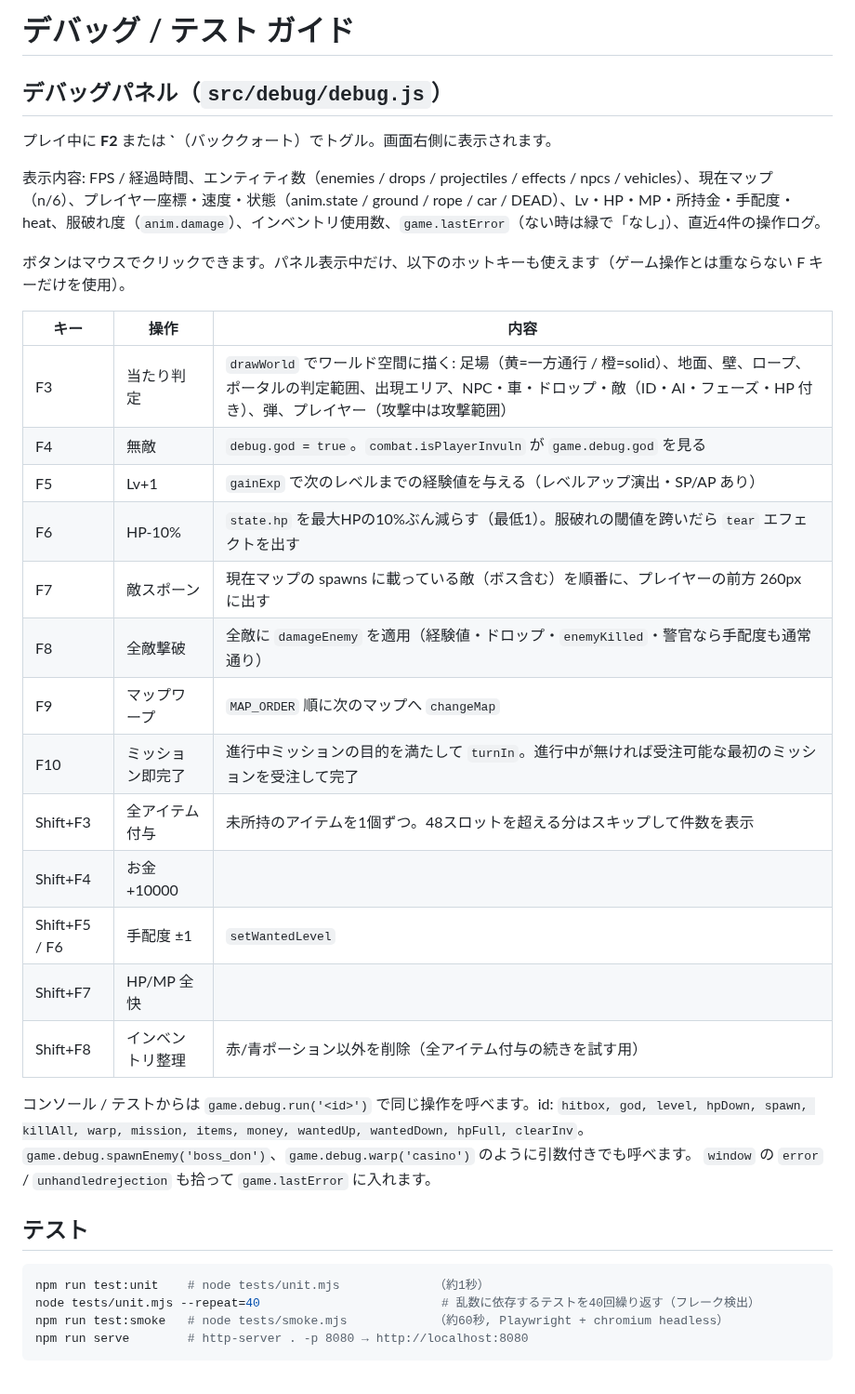
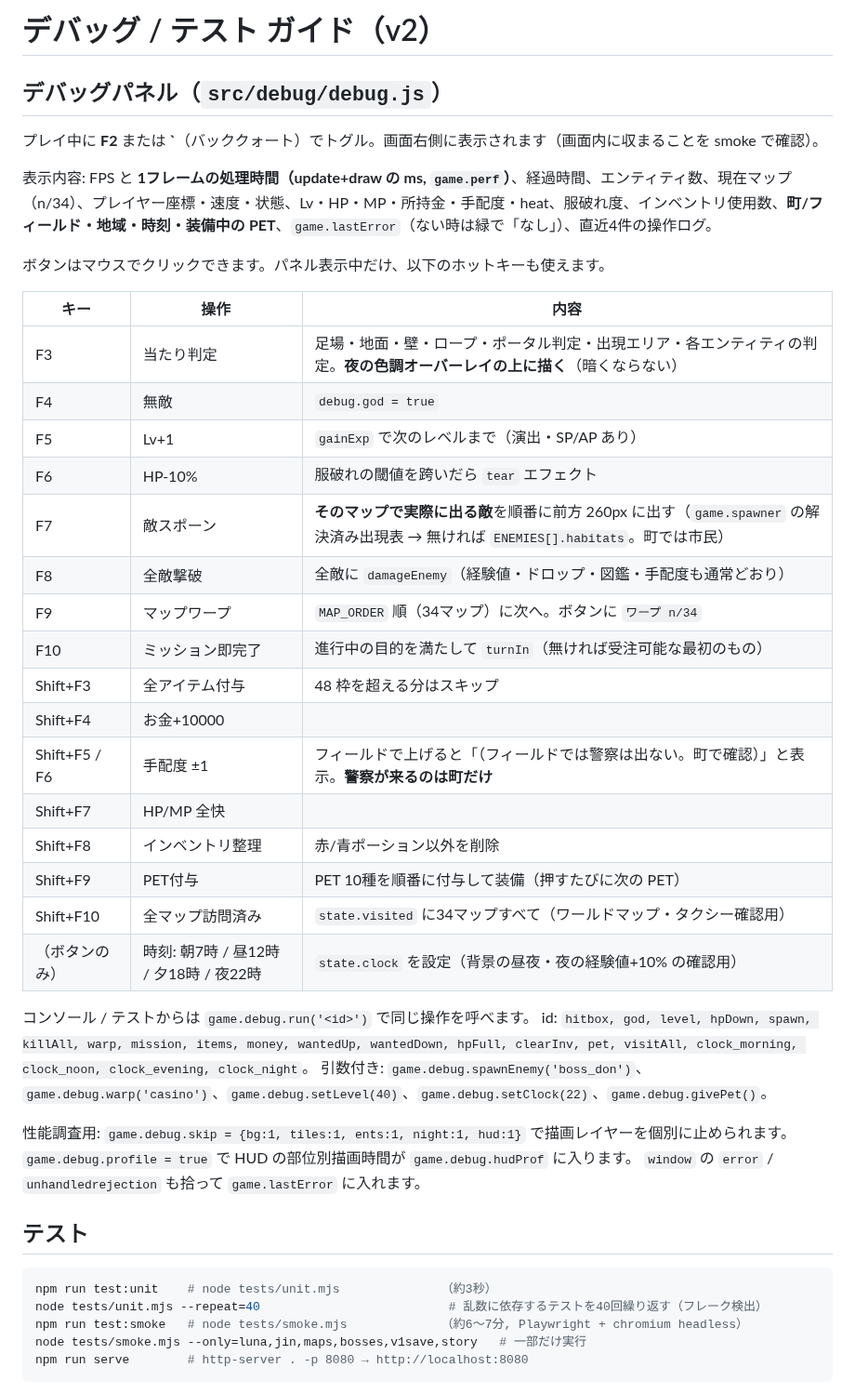
Before and after one commit to kazukurom-blip/game, a Markdown page: docs/DEBUG.md, the part around one of its changes. Shown at 93% size. GitHub-like rendering.

````diff
--- a/docs/DEBUG.md
+++ b/docs/DEBUG.md
@@ -1,38 +1,46 @@
-# デバッグ / テスト ガイド
+# デバッグ / テスト ガイド（v2）
 
 ## デバッグパネル（`src/debug/debug.js`）
 
-プレイ中に **F2** または **`**（バッククォート）でトグル。画面右側に表示されます。
+プレイ中に **F2** または **`**（バッククォート）でトグル。画面右側に表示されます（画面内に収まることを smoke で確認）。
 
-表示内容: FPS / 経過時間、エンティティ数（enemies / drops / projectiles / effects / npcs / vehicles）、現在マップ（n/6）、プレイヤー座標・速度・状態（anim.state / ground / rope / car / DEAD）、Lv・HP・MP・所持金・手配度・heat、服破れ度（`anim.damage`）、インベントリ使用数、`game.lastError`（ない時は緑で「なし」）、直近4件の操作ログ。
+表示内容: FPS と **1フレームの処理時間（update+draw の ms, `game.perf`）**、経過時間、エンティティ数、現在マップ（n/34）、プレイヤー座標・速度・状態、Lv・HP・MP・所持金・手配度・heat、服破れ度、インベントリ使用数、**町/フィールド・地域・時刻・装備中の PET**、`game.lastError`（ない時は緑で「なし」）、直近4件の操作ログ。
 
-ボタンはマウスでクリックできます。パネル表示中だけ、以下のホットキーも使えます（ゲーム操作とは重ならない F キーだけを使用）。
+ボタンはマウスでクリックできます。パネル表示中だけ、以下のホットキーも使えます。
 
 | キー | 操作 | 内容 |
 |---|---|---|
-| F3 | 当たり判定 | `drawWorld` でワールド空間に描く: 足場（黄=一方通行 / 橙=solid）、地面、壁、ロープ、ポータルの判定範囲、出現エリア、NPC・車・ドロップ・敵（ID・AI・フェーズ・HP 付き）、弾、プレイヤー（攻撃中は攻撃範囲） |
-| F4 | 無敵 | `debug.god = true`。`combat.isPlayerInvuln` が `game.debug.god` を見る |
-| F5 | Lv+1 | `gainExp` で次のレベルまでの経験値を与える（レベルアップ演出・SP/AP あり） |
-| F6 | HP-10% | `state.hp` を最大HPの10%ぶん減らす（最低1）。服破れの閾値を跨いだら `tear` エフェクトを出す |
-| F7 | 敵スポーン | 現在マップの spawns に載っている敵（ボス含む）を順番に、プレイヤーの前方 260px に出す |
-| F8 | 全敵撃破 | 全敵に `damageEnemy` を適用（経験値・ドロップ・`enemyKilled`・警官なら手配度も通常通り） |
-| F9 | マップワープ | `MAP_ORDER` 順に次のマップへ `changeMap` |
-| F10 | ミッション即完了 | 進行中ミッションの目的を満たして `turnIn`。進行中が無ければ受注可能な最初のミッションを受注して完了 |
-| Shift+F3 | 全アイテム付与 | 未所持のアイテムを1個ずつ。48スロットを超える分はスキップして件数を表示 |
+| F3 | 当たり判定 | 足場・地面・壁・ロープ・ポータル判定・出現エリア・各エンティティの判定。**夜の色調オーバーレイの上に描く**（暗くならない） |
+| F4 | 無敵 | `debug.god = true` |
+| F5 | Lv+1 | `gainExp` で次のレベルまで（演出・SP/AP あり） |
+| F6 | HP-10% | 服破れの閾値を跨いだら `tear` エフェクト |
+| F7 | 敵スポーン | **そのマップで実際に出る敵**を順番に前方 260px に出す（`game.spawner` の解決済み出現表 → 無ければ `ENEMIES[].habitats`。町では市民） |
+| F8 | 全敵撃破 | 全敵に `damageEnemy`（経験値・ドロップ・図鑑・手配度も通常どおり） |
+| F9 | マップワープ | `MAP_ORDER` 順（34マップ）に次へ。ボタンに `ワープ n/34` |
+| F10 | ミッション即完了 | 進行中の目的を満たして `turnIn`（無ければ受注可能な最初のもの） |
+| Shift+F3 | 全アイテム付与 | 48 枠を超える分はスキップ |
 | Shift+F4 | お金+10000 | |
-| Shift+F5 / F6 | 手配度 ±1 | `setWantedLevel` |
+| Shift+F5 / F6 | 手配度 ±1 | フィールドで上げると「（フィールドでは警察は出ない。町で確認）」と表示。**警察が来るのは町だけ** |
 | Shift+F7 | HP/MP 全快 | |
-| Shift+F8 | インベントリ整理 | 赤/青ポーション以外を削除（全アイテム付与の続きを試す用） |
+| Shift+F8 | インベントリ整理 | 赤/青ポーション以外を削除 |
+| Shift+F9 | PET付与 | PET 10種を順番に付与して装備（押すたびに次の PET） |
+| Shift+F10 | 全マップ訪問済み | `state.visited` に34マップすべて（ワールドマップ・タクシー確認用） |
+| （ボタンのみ） | 時刻: 朝7時 / 昼12時 / 夕18時 / 夜22時 | `state.clock` を設定（背景の昼夜・夜の経験値+10% の確認用） |
 
-コンソール / テストからは `game.debug.run('<id>')` で同じ操作を呼べます。id: `hitbox, god, level, hpDown, spawn, killAll, warp, mission, items, money, wantedUp, wantedDown, hpFull, clearInv`。`game.debug.spawnEnemy('boss_don')`、`game.debug.warp('casino')` のように引数付きでも呼べます。
+コンソール / テストからは `game.debug.run('<id>')` で同じ操作を呼べます。
+id: `hitbox, god, level, hpDown, spawn, killAll, warp, mission, items, money, wantedUp, wantedDown, hpFull, clearInv, pet, visitAll, clock_morning, clock_noon, clock_evening, clock_night`。
+引数付き: `game.debug.spawnEnemy('boss_don')`、`game.debug.warp('casino')`、`game.debug.setLevel(40)`、`game.debug.setClock(22)`、`game.debug.givePet()`。
+
+性能調査用: `game.debug.skip = {bg:1, tiles:1, ents:1, night:1, hud:1}` で描画レイヤーを個別に止められます。`game.debug.profile = true` で HUD の部位別描画時間が `game.debug.hudProf` に入ります。
 `window` の `error` / `unhandledrejection` も拾って `game.lastError` に入れます。
 
 ## テスト
 
 ```bash
-npm run test:unit    # node tests/unit.mjs             （約1秒）
-node tests/unit.mjs --repeat=40                         # 乱数に依存するテストを40回繰り返す（フレーク検出）
-npm run test:smoke   # node tests/smoke.mjs            （約60秒, Playwright + chromium headless）
+npm run test:unit    # node tests/unit.mjs              （約3秒）
+node tests/unit.mjs --repeat=40                          # 乱数に依存するテストを40回繰り返す（フレーク検出）
+npm run test:smoke   # node tests/smoke.mjs             （約6〜7分, Playwright + chromium headless）
+node tests/smoke.mjs --only=luna,jin,maps,bosses,v1save,story   # 一部だけ実行
 npm run serve        # http-server . -p 8080 → http://localhost:8080
 ```
 
````
Also changed, not shown: other parts of docs/DEBUG.md (+46 -35 lines), README.md (+16 -2 lines), docs/images/pet.png (added), docs/images/worldmap.png (added), drive.png (added), 9 other files.
